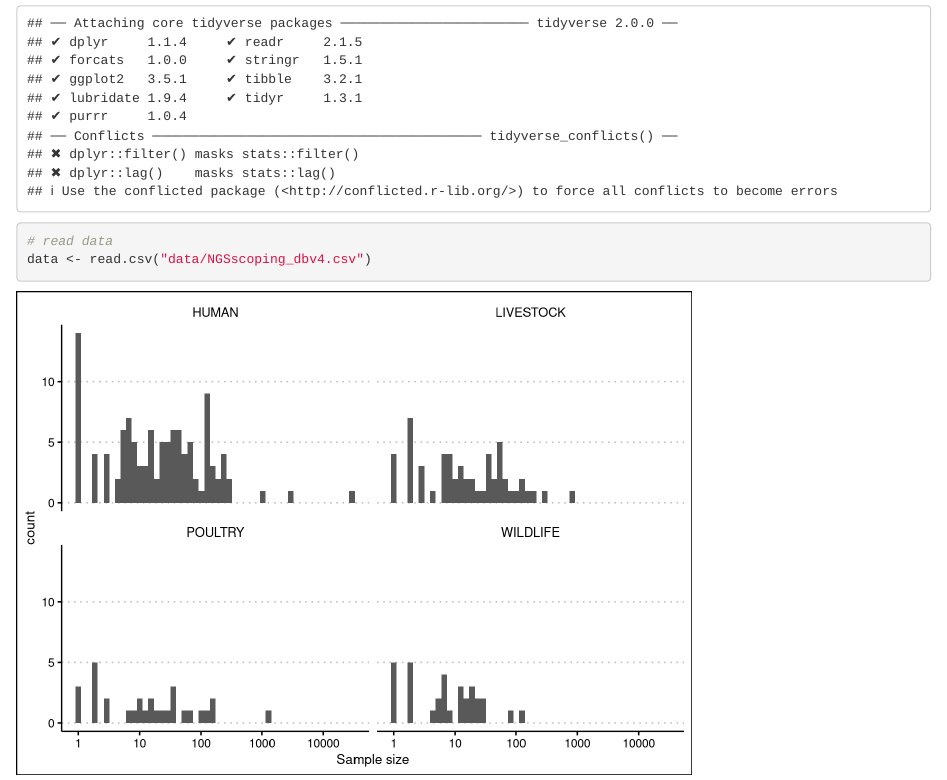
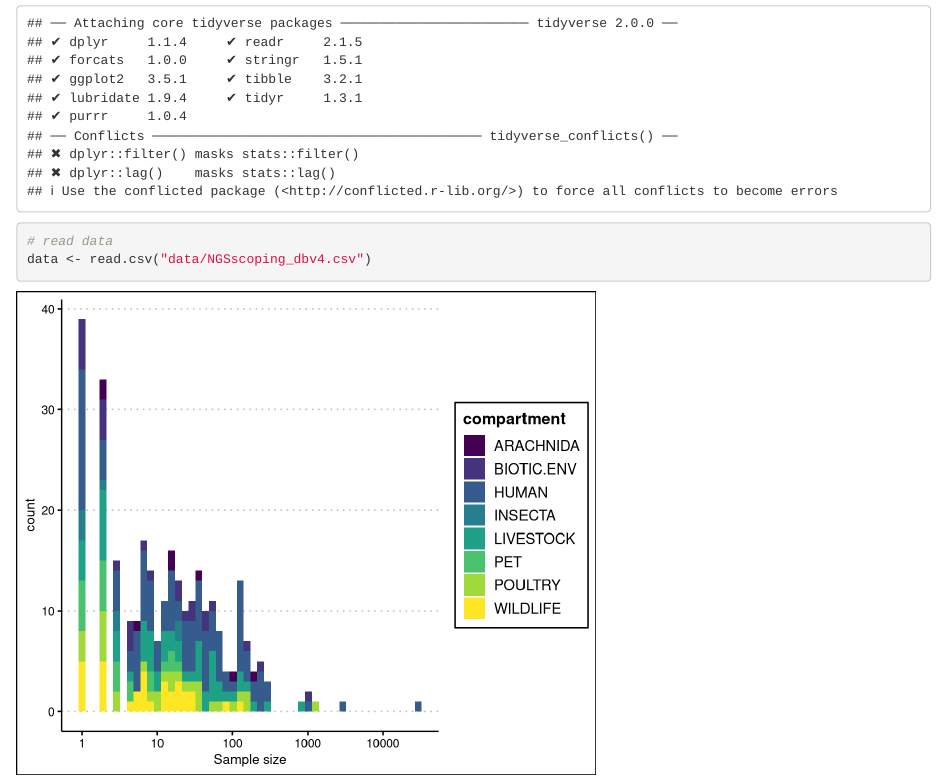
Before and after one commit to cfaustus/ngs_scoping_review, an R Markdown document (data_exploration.Rmd): the page in a window 1100 px wide, from 70 px down. Rendered offline with R 4.5, knitr and Pandoc, with nearby package versions.

Commit message:
updated code

````diff
--- a/data_exploration.Rmd
+++ b/data_exploration.Rmd
@@ -19,20 +19,25 @@ library(patchwork)
 data <- read.csv("data/NGSscoping_dbv4.csv")
 ```
 
-```{r, echo=FALSE, warning=FALSE}
+```{r, echo=FALSE, fig.width = 6 ,warning=FALSE}
 
 data |>
-  select(HUM_SAMPLE_SIZE, POULTRY_SAMPLE_SIZE, LIVESTOCK_SAMPLE_SIZE, WILDLIFE_SAMPLE_SIZE) |>
-  pivot_longer(cols = c(HUM_SAMPLE_SIZE,POULTRY_SAMPLE_SIZE, LIVESTOCK_SAMPLE_SIZE, WILDLIFE_SAMPLE_SIZE), names_to = "compartment" , values_to = "sample size") |>
+  mutate(ARACHNIDA_SAMPLE_SIZE = as.character(ARACHNIDA_SAMPLE_SIZE)) |>
+  mutate(INSECTA_SAMPLE_SIZE = as.character(INSECTA_SAMPLE_SIZE)) |>
+  select(HUM_SAMPLE_SIZE, POULTRY_SAMPLE_SIZE, LIVESTOCK_SAMPLE_SIZE, WILDLIFE_SAMPLE_SIZE, PET_SAMPLE_SIZE, ARACHNIDA_SAMPLE_SIZE, INSECTA_SAMPLE_SIZE, BIOTIC.ENV_SAMPLE_SIZE) |>
+  pivot_longer(cols = c(HUM_SAMPLE_SIZE, POULTRY_SAMPLE_SIZE, LIVESTOCK_SAMPLE_SIZE, WILDLIFE_SAMPLE_SIZE, PET_SAMPLE_SIZE, ARACHNIDA_SAMPLE_SIZE, INSECTA_SAMPLE_SIZE, BIOTIC.ENV_SAMPLE_SIZE), names_to = "compartment" , values_to = "sample size") |>
   separate(col = "compartment", into = c("compartment", NA, NA), sep = "_", extra = "drop") |>
   mutate(`sample size` = as.numeric(`sample size`)) |>
-  mutate(compartment = ifelse(compartment == "HUM", "HUMAN", compartment)) |> ggplot(aes(`sample size`)) +
+  mutate(compartment = ifelse(compartment == "HUM", "HUMAN", compartment)) |> ggplot(aes(`sample size`, group = compartment, fill = compartment)) +
   geom_histogram(bins = 50) +
   scale_x_log10() +
   xlab("Sample size") +
   ylab("count") +
-  facet_wrap(~compartment, nrow = 2) +
-  ggthemes::theme_clean()
+  # facet_wrap(~compartment, nrow = 4) +
+  ggthemes::theme_clean() +
+  scale_fill_viridis_d()
 
 
 ```
+
+```{r, echo=FALSE, fig.width = 6 ,warning=FALSE}
````
Also changed, not shown: data_exploration.nb.html, data_exploration.Rmd (18 more changed lines).
